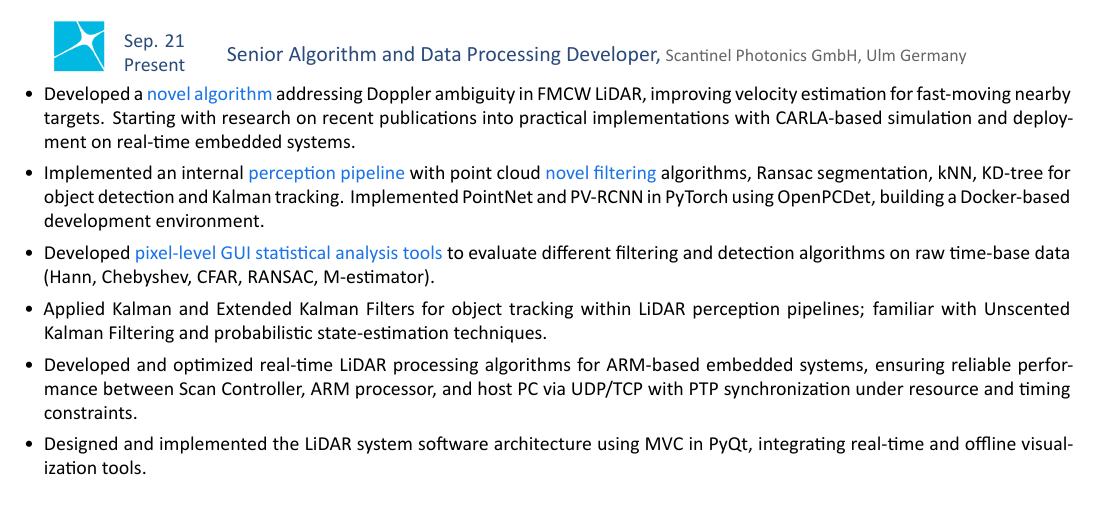
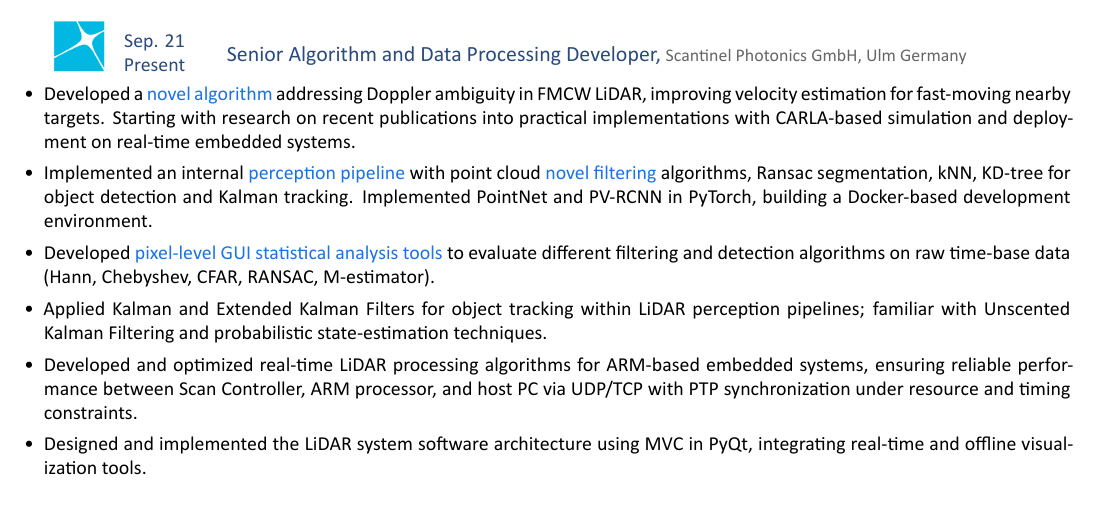
Before and after one commit to mourKa86/resume_latex, a LaTeX document (main_perception.tex, which reads categories/perception/industry.tex): part of page 1 of 2, cut so that both start at the same text. The pictures show the PDF file main_perception.pdf that the author committed with the source.

Commit message:
error fix

```diff
--- a/categories/perception/industry.tex
+++ b/categories/perception/industry.tex
@@ -26,7 +26,7 @@
 
 \vspace{0.2em}
 
-\item Implemented an internal {\fontsize{10pt}{10pt}\selectfont\textcolor{blocktext2_color}{\href{https://amr-aboughazala.super.site/perception}{perception pipeline}}} with point cloud {\fontsize{10pt}{10pt}\selectfont\textcolor{blocktext2_color}{\href{https://amr-aboughazala.super.site/real-time-filtering}{novel filtering}}} algorithms, Ransac segmentation, kNN, KD-tree for object detection and Kalman tracking. Implemented PointNet and PV-RCNN in PyTorch using OpenPCDet, building a Docker-based development environment.
+\item Implemented an internal {\fontsize{10pt}{10pt}\selectfont\textcolor{blocktext2_color}{\href{https://amr-aboughazala.super.site/perception}{perception pipeline}}} with point cloud {\fontsize{10pt}{10pt}\selectfont\textcolor{blocktext2_color}{\href{https://amr-aboughazala.super.site/real-time-filtering}{novel filtering}}} algorithms, Ransac segmentation, kNN, KD-tree for object detection and Kalman tracking. Implemented PointNet and PV-RCNN in PyTorch, building a Docker-based development environment.
 
 
 \vspace{0.2em}
```
Also changed, not shown: main_perception.pdf, 2 other files.
